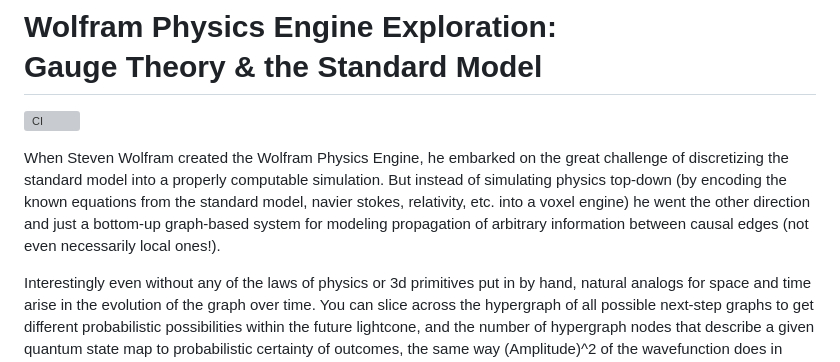
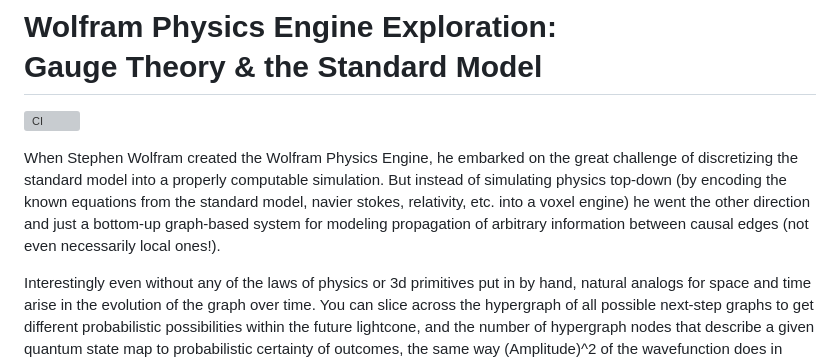
Before and after one commit to pirate/wolfram-gauge-physics, a Markdown page: README.md, the part around the change. GitHub-like rendering; grey boxes are pictures that could not be loaded.

```diff
--- a/README.md
+++ b/README.md
@@ -2,7 +2,7 @@
 
 [![CI](https://github.com/pirate/wolfram-gauge-physics/actions/workflows/ci.yml/badge.svg)](https://github.com/pirate/wolfram-gauge-physics/actions/workflows/ci.yml)
 
-When Steven Wolfram created the Wolfram Physics Engine, he embarked on the great challenge of discretizing the standard model into a properly computable simulation. But instead of simulating physics top-down (by encoding the known equations from the standard model, navier stokes, relativity, etc. into a voxel engine) he went the other direction and just a bottom-up graph-based system for modeling propagation of arbitrary information between causal edges (not even necessarily local ones!).
+When Stephen Wolfram created the Wolfram Physics Engine, he embarked on the great challenge of discretizing the standard model into a properly computable simulation. But instead of simulating physics top-down (by encoding the known equations from the standard model, navier stokes, relativity, etc. into a voxel engine) he went the other direction and just a bottom-up graph-based system for modeling propagation of arbitrary information between causal edges (not even necessarily local ones!).
 
 Interestingly even without any of the laws of physics or 3d primitives put in by hand, natural analogs for space and time arise in the evolution of the graph over time. You can slice across the hypergraph of all possible next-step graphs to get different probabilistic possibilities within the future lightcone, and the number of hypergraph nodes that describe a given quantum state map to probabilistic certainty of outcomes, the same way (Amplitude)^2 of the wavefunction does in normal physics models. These emergent properties of the graph and others are surprising because the graph is a lossy, discretized, imperfect approximation of a nearly infininitely hi-res reality, and yet the same rules of space and time and the speed of light fall out of these simple rules applied in a loop to a graph. (just like the game of life has surprisingly complex emergent behavior from a few simple rules applied in a loop to a graph of cells)
 
```
